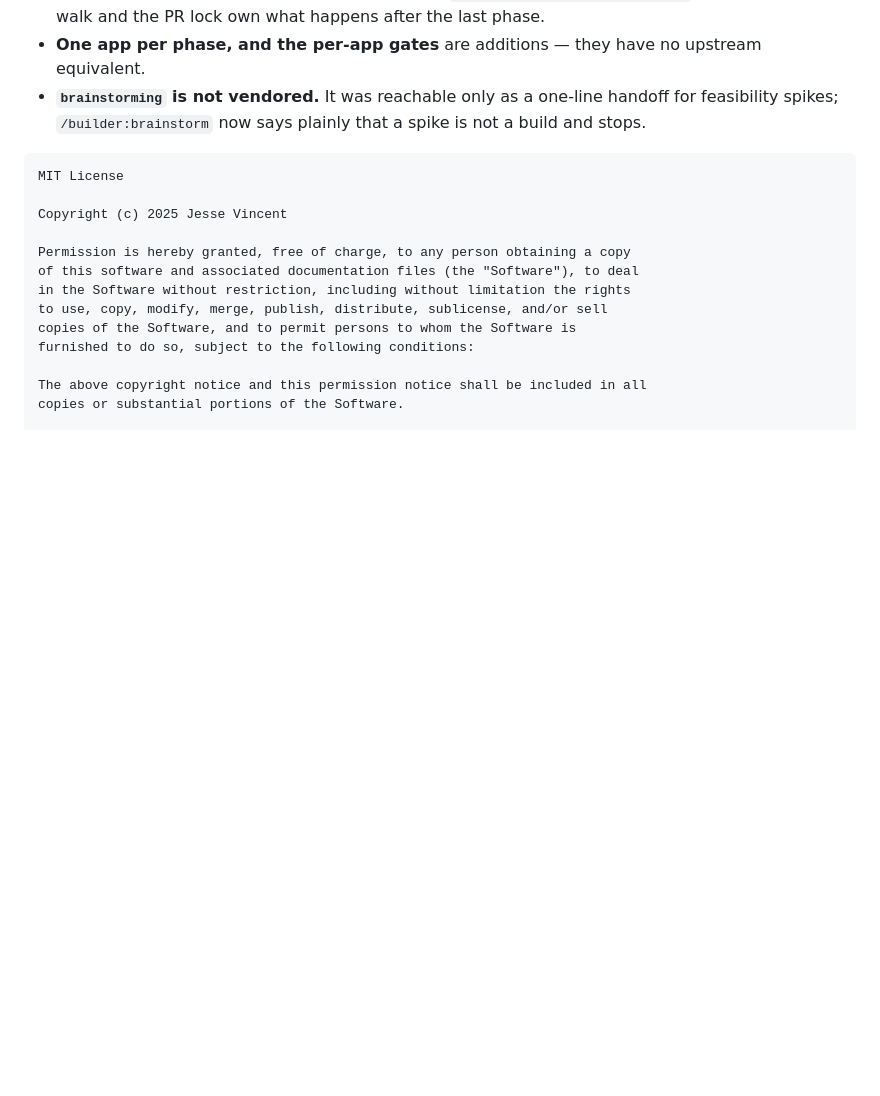
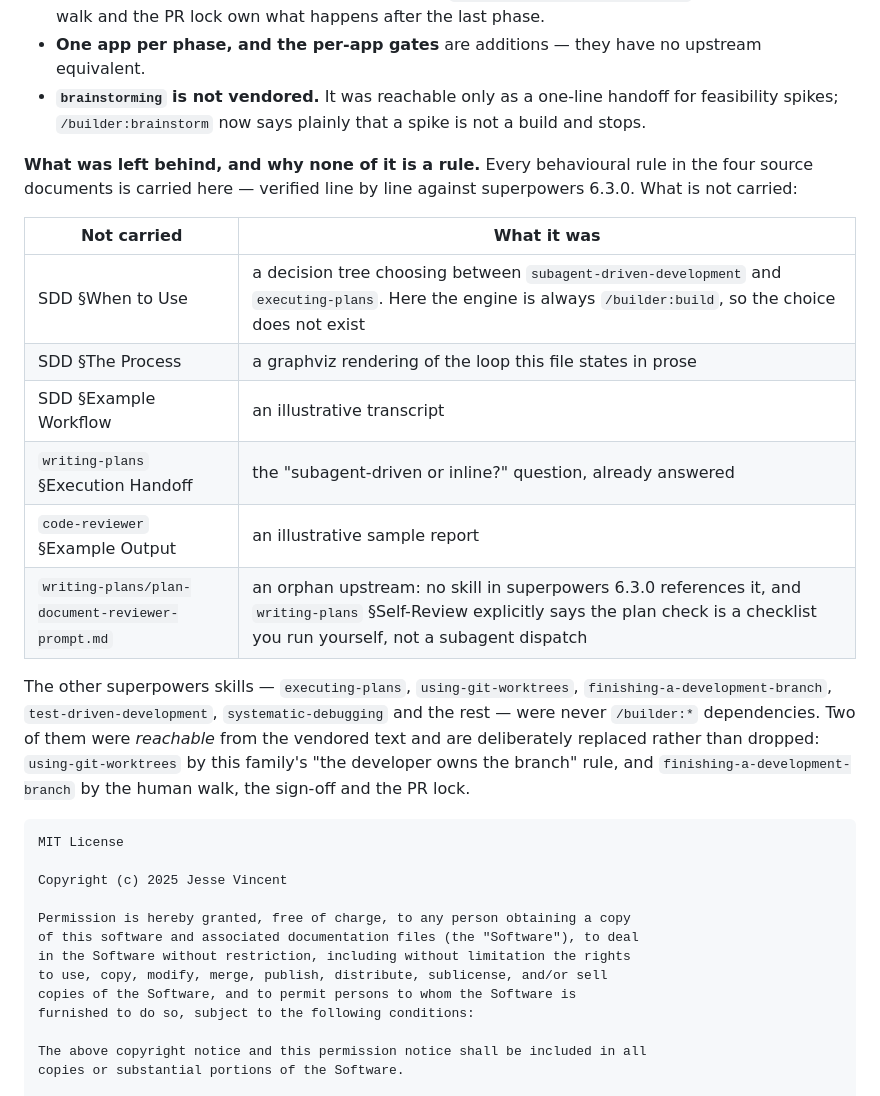
Before and after one commit to lukekeith/builder, a Markdown page: LICENSE-THIRD-PARTY.md, the part around the change. Rendered like a GitHub page; blank space fills up the shorter version.

Commit message:
fix(builder): restore the subagent-waiting rule lost in vendoring
A line-by-line audit of the vendored execution engine against superpowers 6.3.0
found one behavioural rule that did not survive: "Waiting on dispatched
subagents" — never poll with short timeouts, never sit in one open-ended wait,
keep doing local work while children run, and when genuinely idle wait in
bounded stretches, reconciling live children between them so a stuck or lost
child is noticed in minutes rather than at the end of the session.

Restored verbatim in intent into EXECUTION.md §The task loop. All 34 of the
engine's load-bearing rules are now present, as are every rule in the four
agent prompts and the plan format.

LICENSE-THIRD-PARTY.md now also records what was deliberately NOT carried and
why none of it is a rule: two graphviz/transcript illustrations, the
executing-plans decision tree (the engine here is always /builder:build), the
"subagent-driven or inline?" prompt (already answered), a sample report, and
writing-plans' plan-document-reviewer prompt — which is an orphan upstream that
no skill references and that writing-plans' own self-review section contradicts.

Co-Authored-By: Claude Opus 5 (1M context) <noreply@anthropic.com>
Claude-Session: https://claude.ai/code/session_01TABAW3ppXznUKVUxAgda6Y

````diff
--- a/LICENSE-THIRD-PARTY.md
+++ b/LICENSE-THIRD-PARTY.md
@@ -38,6 +38,25 @@ version **6.3.0**.
 - **`brainstorming` is not vendored.** It was reachable only as a one-line handoff for feasibility
   spikes; `/builder:brainstorm` now says plainly that a spike is not a build and stops.
 
+**What was left behind, and why none of it is a rule.** Every behavioural rule in the four source
+documents is carried here — verified line by line against superpowers 6.3.0. What is not carried:
+
+| Not carried | What it was |
+|---|---|
+| SDD §When to Use | a decision tree choosing between `subagent-driven-development` and `executing-plans`. Here the engine is always `/builder:build`, so the choice does not exist |
+| SDD §The Process | a graphviz rendering of the loop this file states in prose |
+| SDD §Example Workflow | an illustrative transcript |
+| `writing-plans` §Execution Handoff | the "subagent-driven or inline?" question, already answered |
+| `code-reviewer` §Example Output | an illustrative sample report |
+| `writing-plans/plan-document-reviewer-prompt.md` | an orphan upstream: no skill in superpowers 6.3.0 references it, and `writing-plans` §Self-Review explicitly says the plan check is a checklist you run yourself, not a subagent dispatch |
+
+The other superpowers skills — `executing-plans`, `using-git-worktrees`,
+`finishing-a-development-branch`, `test-driven-development`, `systematic-debugging` and the rest —
+were never `/builder:*` dependencies. Two of them were *reachable* from the vendored text and are
+deliberately replaced rather than dropped: `using-git-worktrees` by this family's "the developer owns
+the branch" rule, and `finishing-a-development-branch` by the human walk, the sign-off and the PR
+lock.
+
 ```
 MIT License
 
````
Also changed, not shown: skills/build/EXECUTION.md (+8 -0 lines).
